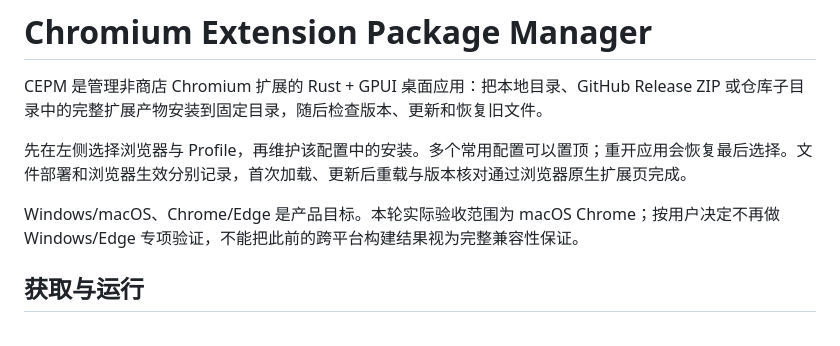
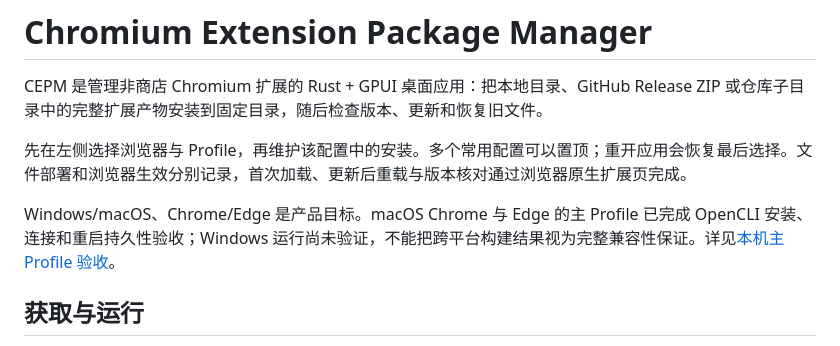
Before and after one commit to ren2019/chromium-extension-manager, a Markdown page: README.md, the part around the change. Drawn GitHub-style.

Commit message:
Document local installation and both main-profile acceptance

```diff
--- a/README.md
+++ b/README.md
@@ -4,7 +4,7 @@ CEPM 是管理非商店 Chromium 扩展的 Rust + GPUI 桌面应用：把本地
 
 先在左侧选择浏览器与 Profile，再维护该配置中的安装。多个常用配置可以置顶；重开应用会恢复最后选择。文件部署和浏览器生效分别记录，首次加载、更新后重载与版本核对通过浏览器原生扩展页完成。
 
-Windows/macOS、Chrome/Edge 是产品目标。本轮实际验收范围为 macOS Chrome；按用户决定不再做 Windows/Edge 专项验证，不能把此前的跨平台构建结果视为完整兼容性保证。
+Windows/macOS、Chrome/Edge 是产品目标。macOS Chrome 与 Edge 的主 Profile 已完成 OpenCLI 安装、连接和重启持久性验收；Windows 运行尚未验证，不能把跨平台构建结果视为完整兼容性保证。详见[本机主 Profile 验收](./docs/validation/main-profile-installation.md)。
 
 ## 获取与运行
 
```
Also changed, not shown: docs/validation/main-profile-installation.md (added, +38 -0 lines).
